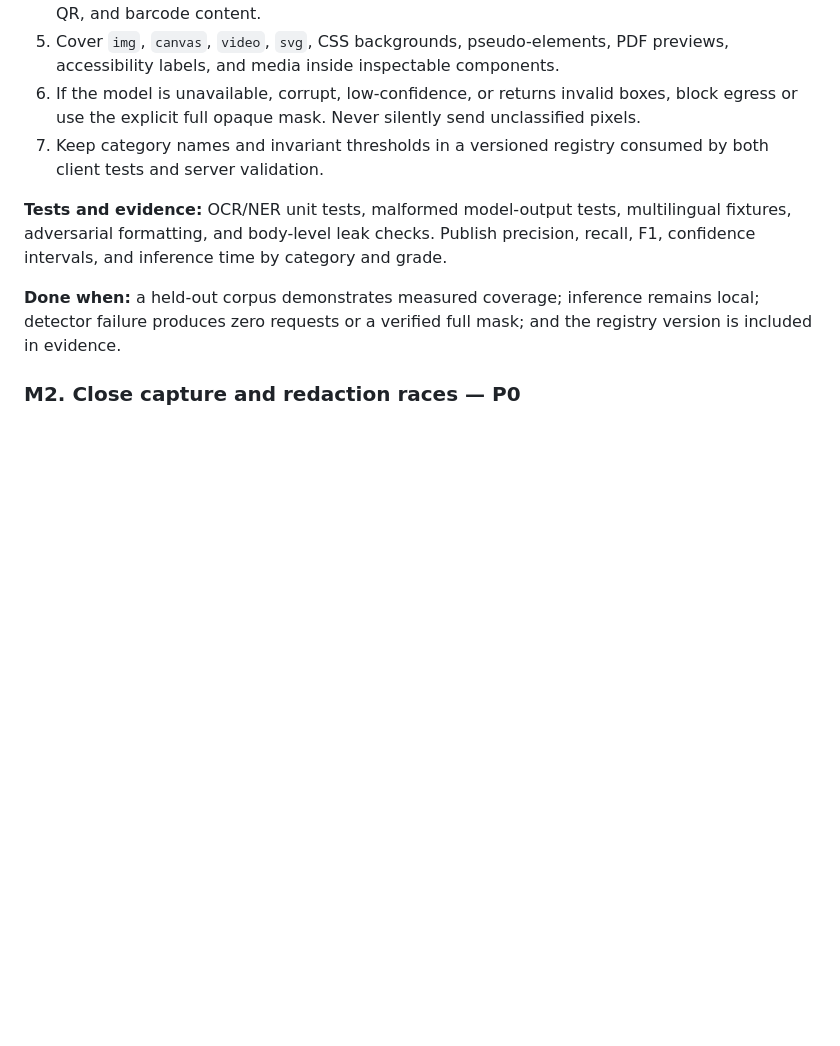
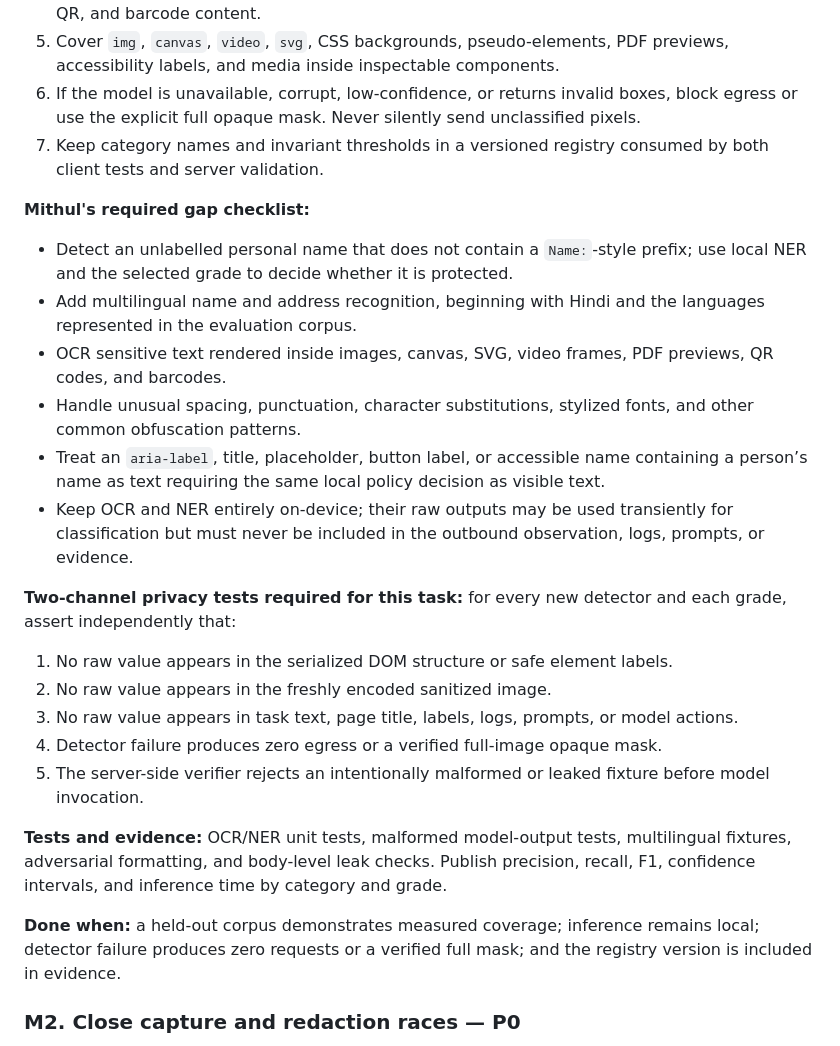
Before and after one commit to Rohinth-S/NAYAN, a Markdown page: TEAM_WORK_SPLIT.md, the part around the change. Drawn GitHub-style; blank space fills up the shorter version.

Commit message:
docs: assign DOM and visual PII gaps to Mithul

```diff
--- a/TEAM_WORK_SPLIT.md
+++ b/TEAM_WORK_SPLIT.md
@@ -66,6 +66,23 @@ Mithul owns the trusted client boundary and therefore has the largest workstream
 5. Cover `img`, `canvas`, `video`, `svg`, CSS backgrounds, pseudo-elements, PDF previews, accessibility labels, and media inside inspectable components.
 6. If the model is unavailable, corrupt, low-confidence, or returns invalid boxes, block egress or use the explicit full opaque mask. Never silently send unclassified pixels.
 7. Keep category names and invariant thresholds in a versioned registry consumed by both client tests and server validation.
+
+**Mithul's required gap checklist:**
+
+- Detect an unlabelled personal name that does not contain a `Name:`-style prefix; use local NER and the selected grade to decide whether it is protected.
+- Add multilingual name and address recognition, beginning with Hindi and the languages represented in the evaluation corpus.
+- OCR sensitive text rendered inside images, canvas, SVG, video frames, PDF previews, QR codes, and barcodes.
+- Handle unusual spacing, punctuation, character substitutions, stylized fonts, and other common obfuscation patterns.
+- Treat an `aria-label`, title, placeholder, button label, or accessible name containing a person’s name as text requiring the same local policy decision as visible text.
+- Keep OCR and NER entirely on-device; their raw outputs may be used transiently for classification but must never be included in the outbound observation, logs, prompts, or evidence.
+
+**Two-channel privacy tests required for this task:** for every new detector and each grade, assert independently that:
+
+1. No raw value appears in the serialized DOM structure or safe element labels.
+2. No raw value appears in the freshly encoded sanitized image.
+3. No raw value appears in task text, page title, labels, logs, prompts, or model actions.
+4. Detector failure produces zero egress or a verified full-image opaque mask.
+5. The server-side verifier rejects an intentionally malformed or leaked fixture before model invocation.
 
 **Tests and evidence:** OCR/NER unit tests, malformed model-output tests, multilingual fixtures, adversarial formatting, and body-level leak checks. Publish precision, recall, F1, confidence intervals, and inference time by category and grade.
 
```
